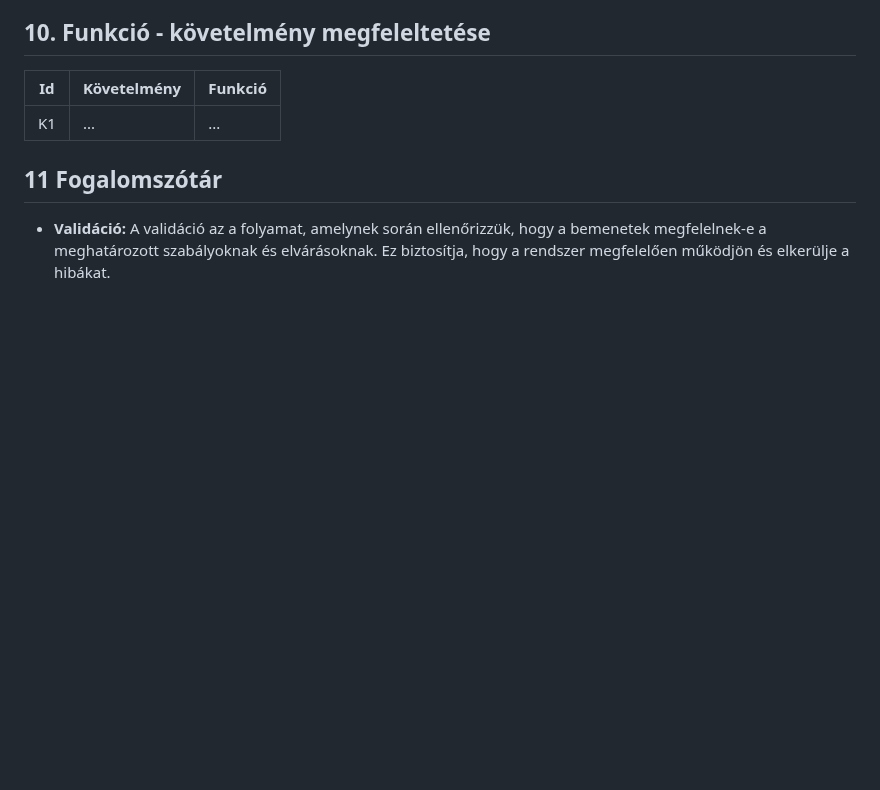
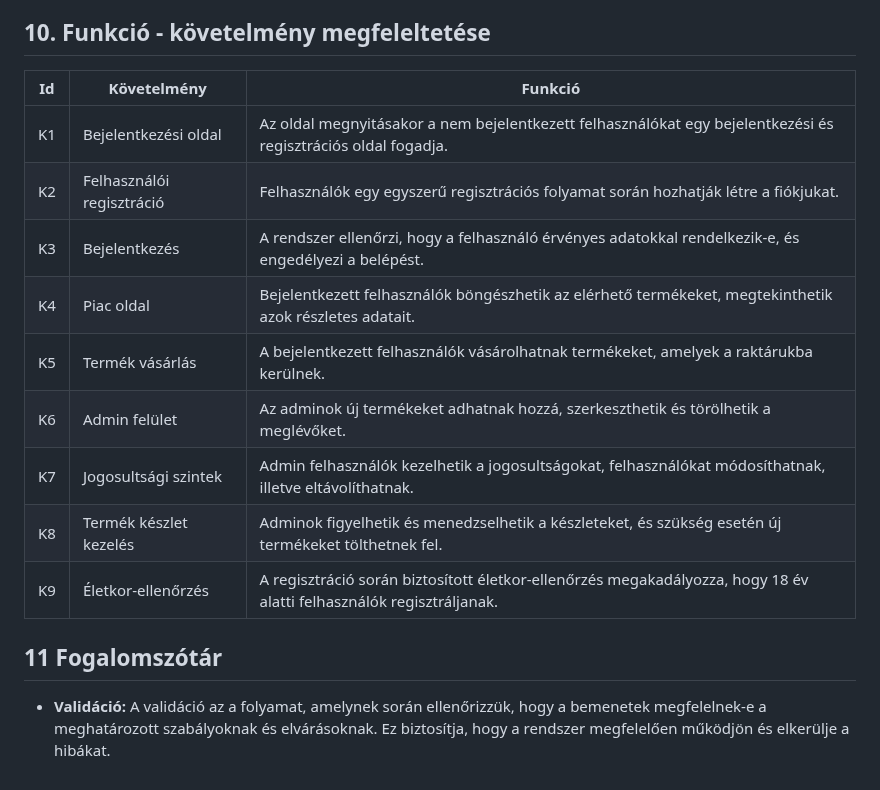
Before and after one commit to frake92/AFP2024, a Markdown page: docs/funkspec.md, the part around the change. Drawn GitHub-style; blank space fills up the shorter version.

Commit message:
funkspec 10.  "követelmény megfeleltetése" kidolgozása
10. kidolgozása

```diff
--- a/docs/funkspec.md
+++ b/docs/funkspec.md
@@ -197,7 +197,19 @@ rendszerbe és minden felhasználó számára azonnal látható lesz.
 
 | Id  | Követelmény | Funkció |
 | :-: | ----------- | ------- |
-| K1  | ...         | ...     |
+| K1  | Bejelentkezési oldal|Az oldal megnyitásakor a nem bejelentkezett felhasználókat egy bejelentkezési és regisztrációs oldal fogadja. |
+| K2 | Felhasználói regisztráció | Felhasználók egy egyszerű regisztrációs folyamat során hozhatják létre a fiókjukat. |
+| K3 | Bejelentkezés | A rendszer ellenőrzi, hogy a felhasználó érvényes adatokkal rendelkezik-e, és engedélyezi a belépést. |
+| K4 | Piac oldal | Bejelentkezett felhasználók böngészhetik az elérhető termékeket, megtekinthetik azok részletes adatait. |
+| K5 | Termék vásárlás | A bejelentkezett felhasználók vásárolhatnak termékeket, amelyek a raktárukba kerülnek. |
+| K6 | Admin felület | Az adminok új termékeket adhatnak hozzá, szerkeszthetik és törölhetik a meglévőket. |
+| K7 | Jogosultsági szintek | Admin felhasználók kezelhetik a jogosultságokat, felhasználókat módosíthatnak, illetve eltávolíthatnak. |
+| K8 | Termék készlet kezelés | Adminok figyelhetik és menedzselhetik a készleteket, és szükség esetén új termékeket tölthetnek fel. |
+| K9 | Életkor-ellenőrzés | A regisztráció során biztosított életkor-ellenőrzés megakadályozza, hogy 18 év alatti felhasználók regisztráljanak. |
+
+
+
+
 
 ## 11 Fogalomszótár
 + **Validáció:** A validáció az a folyamat, amelynek során ellenőrizzük, hogy a bemenetek
```
